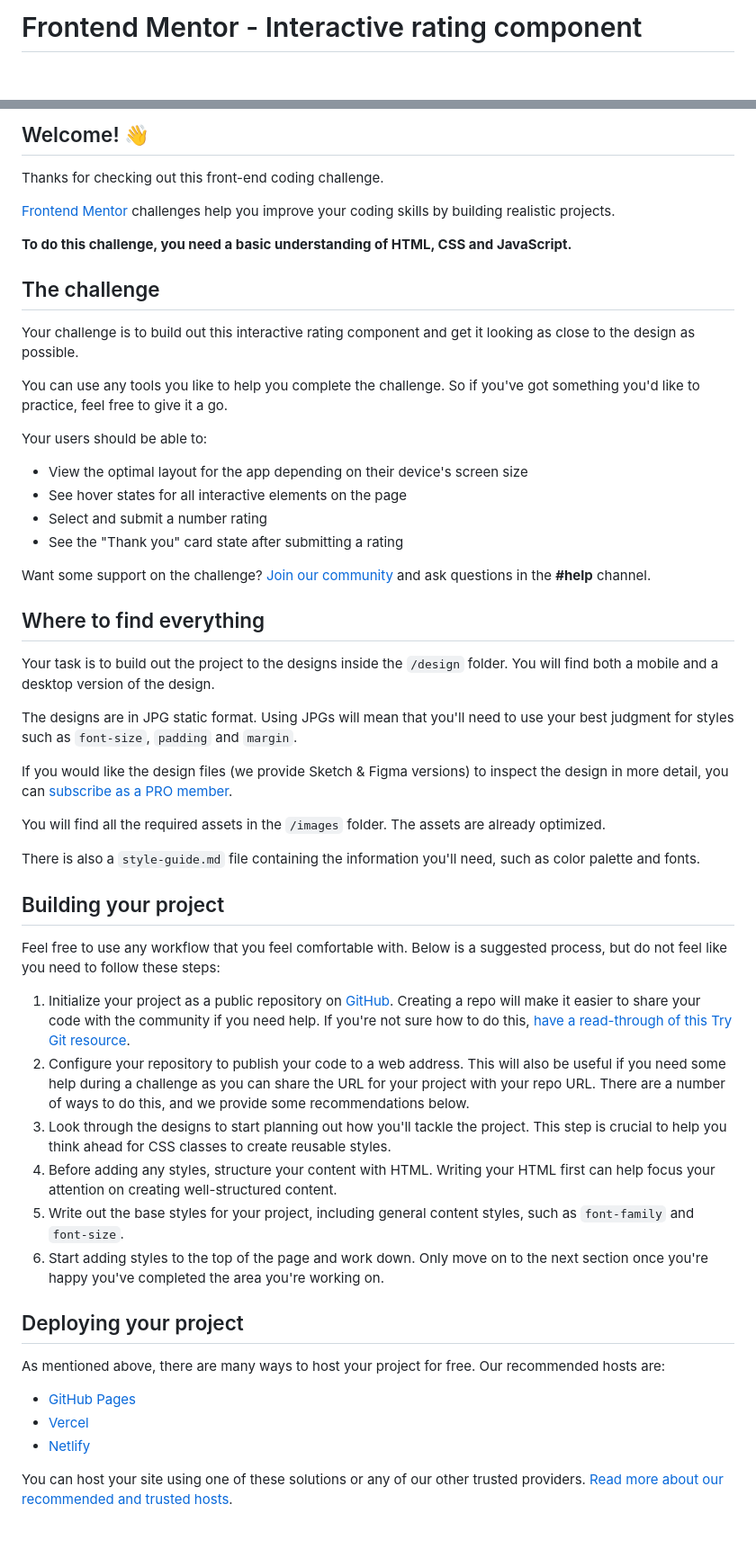
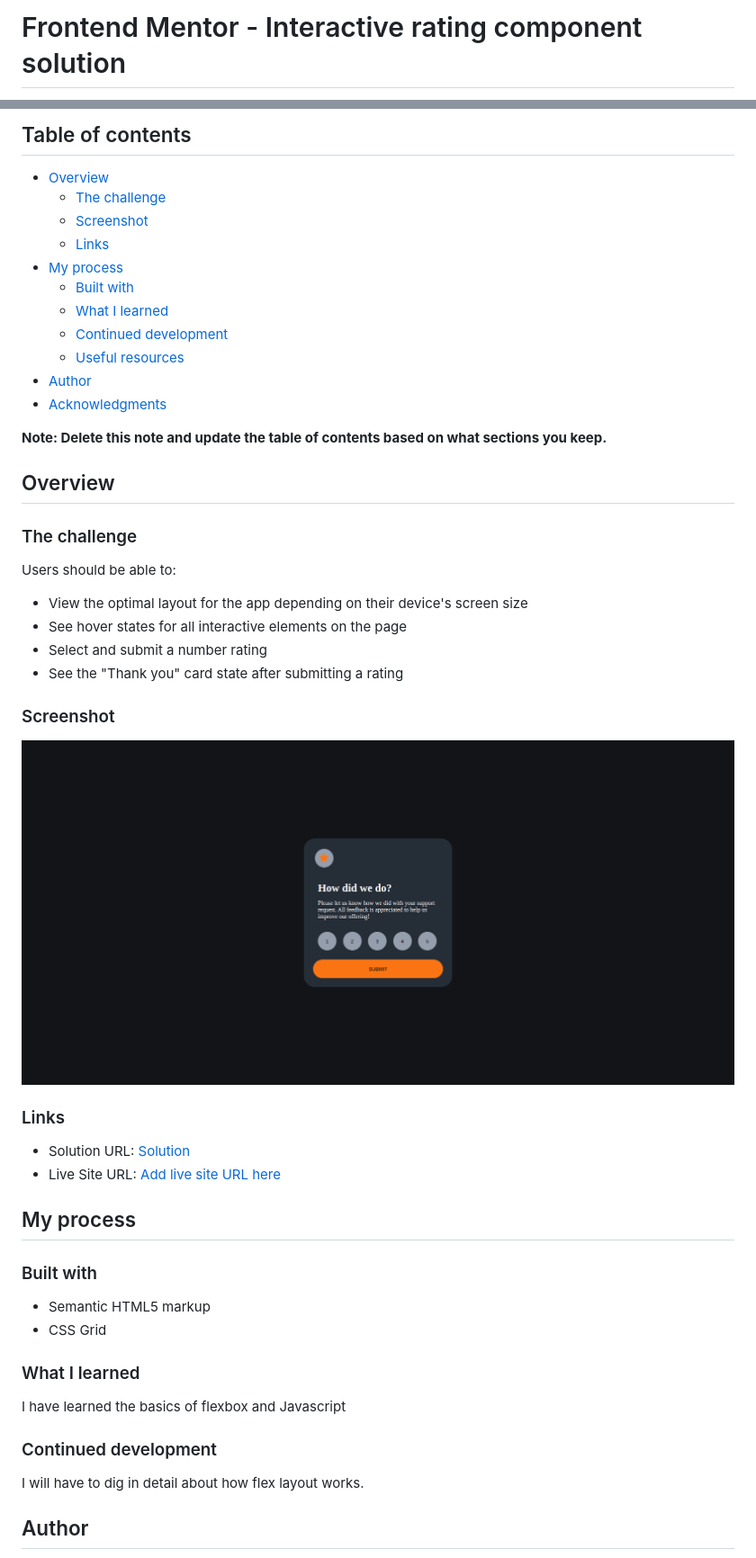
Before and after one commit to mue864/FrontEnd-Solutions, a Markdown page: interactive-rating-component-main/README.md, 2 parts joined by grey strips. Shown: that part at 90% size. GitHub-like rendering; pictures changed too: interactive-rating-component-main/images/rating_component.png (added); blank space fills up the shorter version.

```diff
--- a/interactive-rating-component-main/README.md
+++ b/interactive-rating-component-main/README.md
@@ -1,2 +1,2 @@
-# Frontend Mentor - Interactive rating component
+# Frontend Mentor - Interactive rating component solution
 
@@ -4,57 +4,56 @@
 
-## Welcome! 👋
+## Table of contents
 
-Thanks for checking out this front-end coding challenge.
+- [Overview](#overview)
+  - [The challenge](#the-challenge)
+  - [Screenshot](#screenshot)
+  - [Links](#links)
+- [My process](#my-process)
+  - [Built with](#built-with)
+  - [What I learned](#what-i-learned)
+  - [Continued development](#continued-development)
+  - [Useful resources](#useful-resources)
+- [Author](#author)
+- [Acknowledgments](#acknowledgments)
 
-[Frontend Mentor](https://www.frontendmentor.io) challenges help you improve your coding skills by building realistic projects.
+**Note: Delete this note and update the table of contents based on what sections you keep.**
 
-**To do this challenge, you need a basic understanding of HTML, CSS and JavaScript.**
+## Overview
 
-## The challenge
+### The challenge
 
-Your challenge is to build out this interactive rating component and get it looking as close to the design as possible.
-
-You can use any tools you like to help you complete the challenge. So if you've got something you'd like to practice, feel free to give it a go.
-
-Your users should be able to:
+Users should be able to:
 
 - View the optimal layout for the app depending on their device's screen size
 - See hover states for all interactive elements on the page
 - Select and submit a number rating
 - See the "Thank you" card state after submitting a rating
 
-Want some support on the challenge? [Join our community](https://www.frontendmentor.io/community) and ask questions in the **#help** channel.
+### Screenshot
 
-## Where to find everything
+![](./images/rating_component.png)
 
-Your task is to build out the project to the designs inside the `/design` folder. You will find both a mobile and a desktop version of the design.
+### Links
 
-The designs are in JPG static format. Using JPGs will mean that you'll need to use your best judgment for styles such as `font-size`, `padding` and `margin`.
+- Solution URL: [Solution](https://github.com/mue864/FrontEnd-Solutions/tree/main/interactive-rating-component-main)
+- Live Site URL: [Add live site URL here](https://your-live-site-url.com)
 
-If you would like the design files (we provide Sketch & Figma versions) to inspect the design in more detail, you can [subscribe as a PRO member](https://www.frontendmentor.io/pro).
+## My process
 
-You will find all the required assets in the `/images` folder. The assets are already optimized.
+### Built with
 
-There is also a `style-guide.md` file containing the information you'll need, such as color palette and fonts.
+- Semantic HTML5 markup
+- CSS Grid
 
-## Building your project
+### What I learned
 
-Feel free to use any workflow that you feel comfortable with. Below is a suggested process, but do not feel like you need to follow these steps:
+I have learned the basics of flexbox and Javascript
 
-1. Initialize your project as a public repository on [GitHub](https://github.com/). Creating a repo will make it easier to share your code with the community if you need help. If you're not sure how to do this, [have a read-through of this Try Git resource](https://try.github.io/).
-2. Configure your repository to publish your code to a web address. This will also be useful if you need some help during a challenge as you can share the URL for your project with your repo URL. There are a number of ways to do this, and we provide some recommendations below.
-3. Look through the designs to start planning out how you'll tackle the project. This step is crucial to help you think ahead for CSS classes to create reusable styles.
-4. Before adding any styles, structure your content with HTML. Writing your HTML first can help focus your attention on creating well-structured content.
-5. Write out the base styles for your project, including general content styles, such as `font-family` and `font-size`.
-6. Start adding styles to the top of the page and work down. Only move on to the next section once you're happy you've completed the area you're working on.
 
-## Deploying your project
+### Continued development
 
-As mentioned above, there are many ways to host your project for free. Our recommended hosts are:
+I will have to dig in detail about how flex layout works.
 
-- [GitHub Pages](https://pages.github.com/)
-- [Vercel](https://vercel.com/)
-- [Netlify](https://www.netlify.com/)
 
-You can host your site using one of these solutions or any of our other trusted providers. [Read more about our recommended and trusted hosts](https://medium.com/frontend-mentor/frontend-mentor-trusted-hosting-providers-bf000dfebe).
+## Author
 
```
Also changed, not shown: other parts of interactive-rating-component-main/README.md (+2 -35 lines), interactive-rating-component-main/README-template.md (deleted, +0 -113 lines), interactive-rating-component-main/style-guide.md (deleted, +0 -36 lines).
